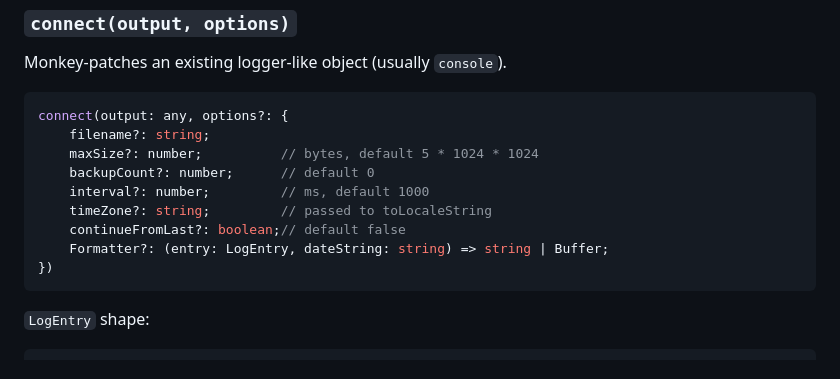
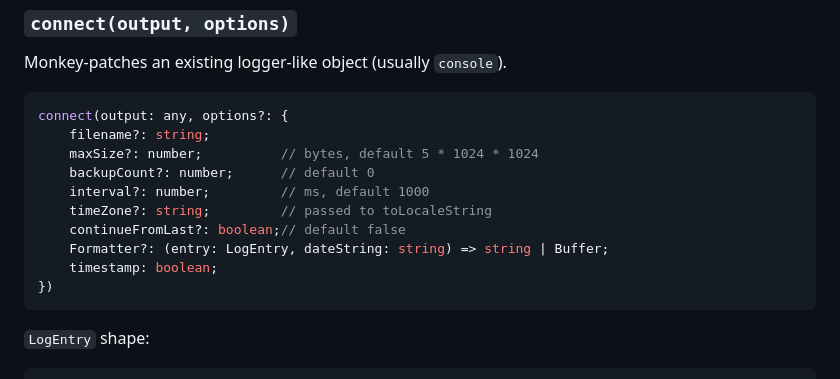
Before and after one commit to DeveloperKubilay/elenora, a Markdown page: README.md, the part around the change. Drawn GitHub-style.

````diff
--- a/README.md
+++ b/README.md
@@ -67,6 +67,7 @@ connect(output: any, options?: {
 	timeZone?: string;         // passed to toLocaleString
 	continueFromLast?: boolean;// default false
 	Formatter?: (entry: LogEntry, dateString: string) => string | Buffer;
+	timestamp: boolean;
 })
 ```
 
````
